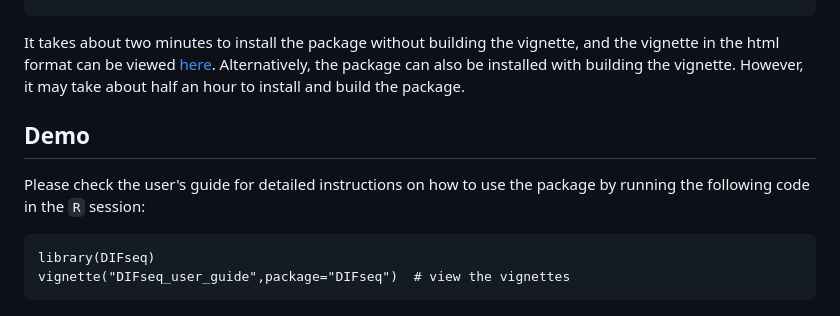
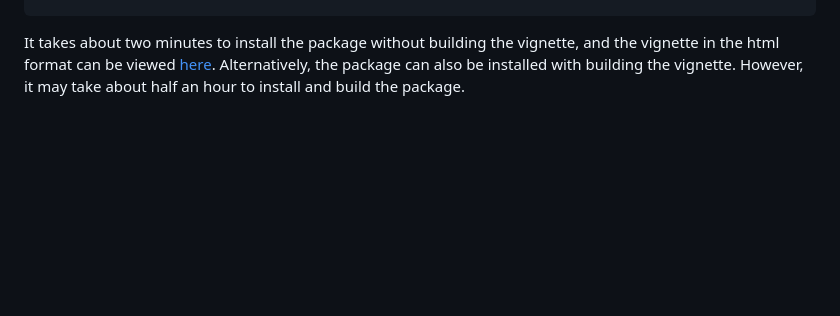
Before and after one commit to songfd2018/DIFseq-Rpackage, a Markdown page: README.md, the part around the change. Rendered like a GitHub page; blank space fills up the shorter version.

Commit message:
Remove the Demo

````diff
--- a/README.md
+++ b/README.md
@@ -62,12 +62,3 @@ install_github("songfd2018/DIFseq-Rpackage") # install DIFseq
 ```
 
 It takes about two minutes to install the package without building the vignette, and the vignette in the html format can be viewed [here](https://htmlpreview.github.io/?https://github.com/songfd2018/DIFseq_tutorial/blob/main/DIFseq%20User%20Guide.html). Alternatively, the package can also be installed with building the vignette. However, it may take about half an hour to install and build the package.
-
-## Demo
-
-Please check the user's guide for detailed instructions on how to use the package by running the following code in the `R` session:
-
-```
-library(DIFseq)
-vignette("DIFseq_user_guide",package="DIFseq")  # view the vignettes
-```
````
